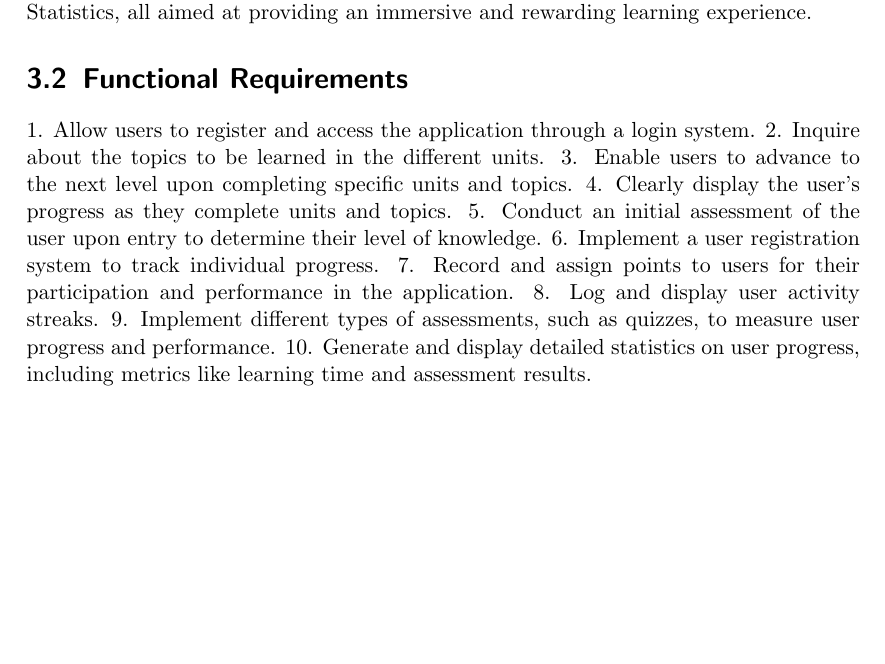
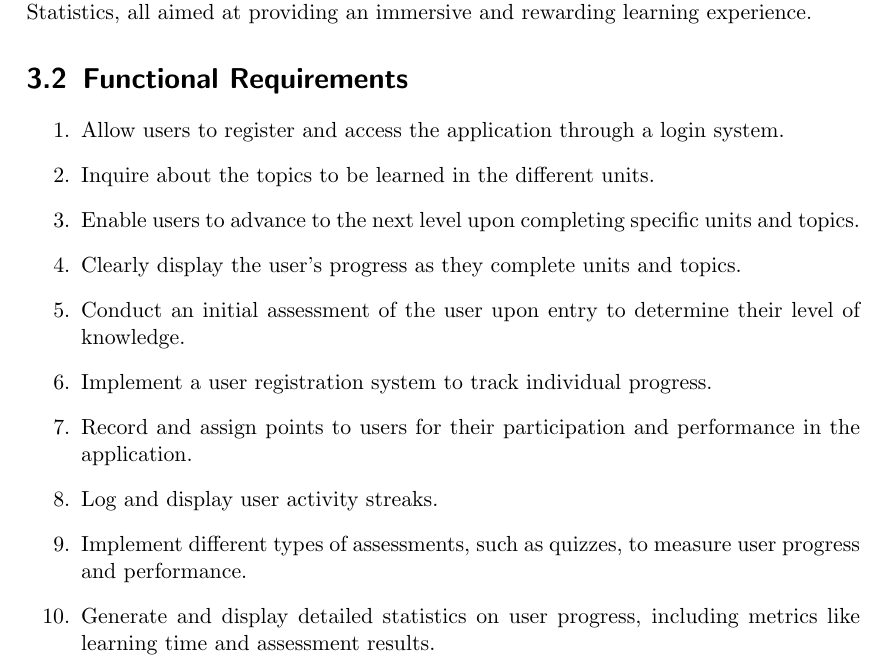
Before and after one commit to geogef/geogef, a LaTeX document (srs.tex): part of page 5 of 7, cut so that both start at the same text, the shorter picture padded with empty space. Compiled offline with pdfLaTeX.

Commit message:
Add enumerate to functional requirements

```diff
--- a/srs.tex
+++ b/srs.tex
@@ -81,16 +81,18 @@ Geogef's design emphasizes user engagement and ease of use, with intuitive navig
 Key features of Geogef include Learning Trees, Lessons, Points and Rewards, and User Statistics, all aimed at providing an immersive and rewarding learning experience.
 
 \section{Functional Requirements}
-1. Allow users to register and access the application through a login system.
-2. Inquire about the topics to be learned in the different units.
-3. Enable users to advance to the next level upon completing specific units and topics.
-4. Clearly display the user's progress as they complete units and topics.
-5. Conduct an initial assessment of the user upon entry to determine their level of knowledge.
-6. Implement a user registration system to track individual progress.
-7. Record and assign points to users for their participation and performance in the application.
-8. Log and display user activity streaks.
-9. Implement different types of assessments, such as quizzes, to measure user progress and performance.
-10. Generate and display detailed statistics on user progress, including metrics like learning time and assessment results.
+\begin{enumerate}
+    \item Allow users to register and access the application through a login system.
+    \item Inquire about the topics to be learned in the different units.
+    \item Enable users to advance to the next level upon completing specific units and topics.
+    \item Clearly display the user's progress as they complete units and topics.
+    \item Conduct an initial assessment of the user upon entry to determine their level of knowledge.
+    \item Implement a user registration system to track individual progress.
+    \item Record and assign points to users for their participation and performance in the application.
+    \item Log and display user activity streaks.
+    \item Implement different types of assessments, such as quizzes, to measure user progress and performance.
+    \item  Generate and display detailed statistics on user progress, including metrics like learning time and assessment results.
+\end{enumerate}
 
 \chapter{Other Nonfunctional Requirements}
 
```
